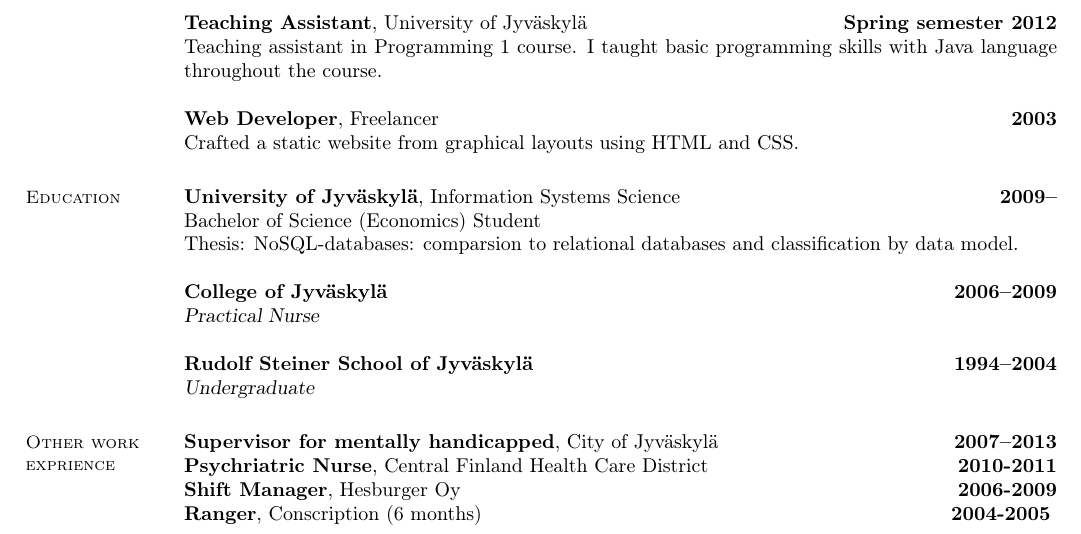
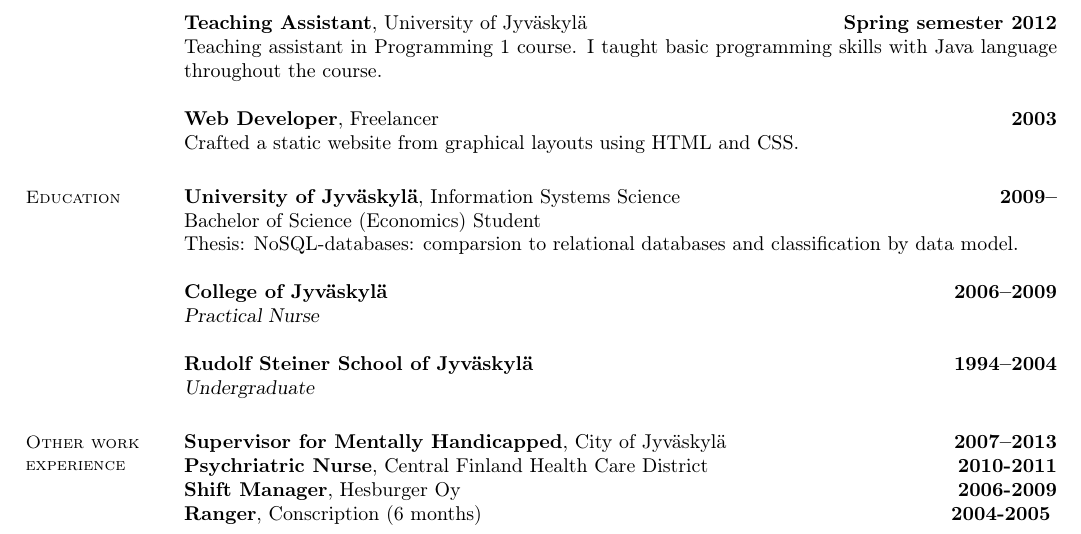
Before and after one commit to t-my/CV, a LaTeX CV (main.tex): part of page 1 of 2, cut so that both start at the same text. Compiled offline with pdfLaTeX.

Commit message:
Updated pdf.

```diff
--- a/main.tex
+++ b/main.tex
@@ -73,8 +73,8 @@
 \textbf{Rudolf Steiner School of Jyväskylä} \hfill \textbf{1994--2004}\\
 \textsl{Undergraduate}
 
-\section{\mysidestyle Other work exprience}
-\textbf{Supervisor for mentally handicapped}, City of Jyväskylä \hfill\textbf{2007--2013}\\
+\section{\mysidestyle Other work experience}
+\textbf{Supervisor for Mentally Handicapped}, City of Jyväskylä \hfill\textbf{2007--2013}\\
 \textbf{Psychriatric Nurse}, Central Finland Health Care District
 \hfill\textbf{2010-2011}\\
 \textbf{Shift Manager}, Hesburger Oy \hfill\textbf{2006-2009}\\
```
Also changed, not shown: CV.pdf (deleted), resume.pdf.
